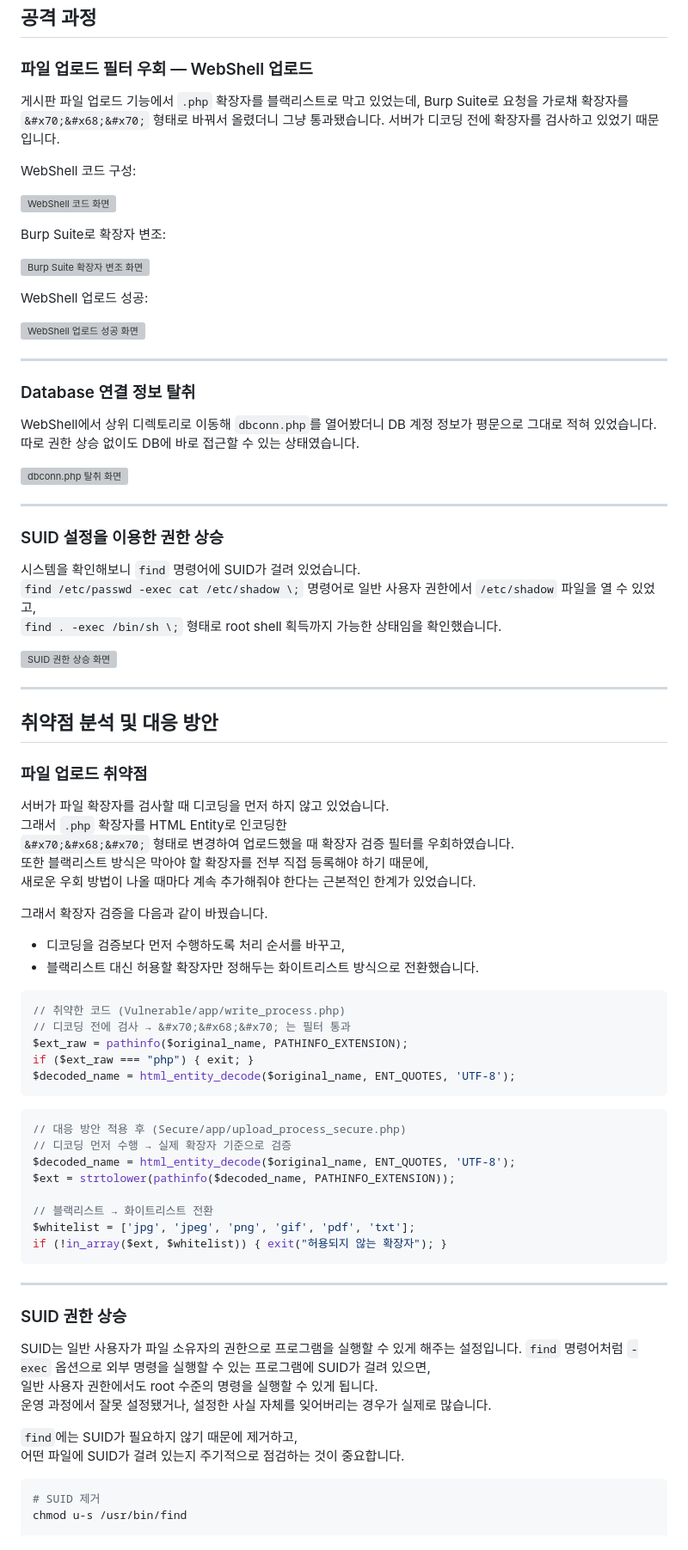
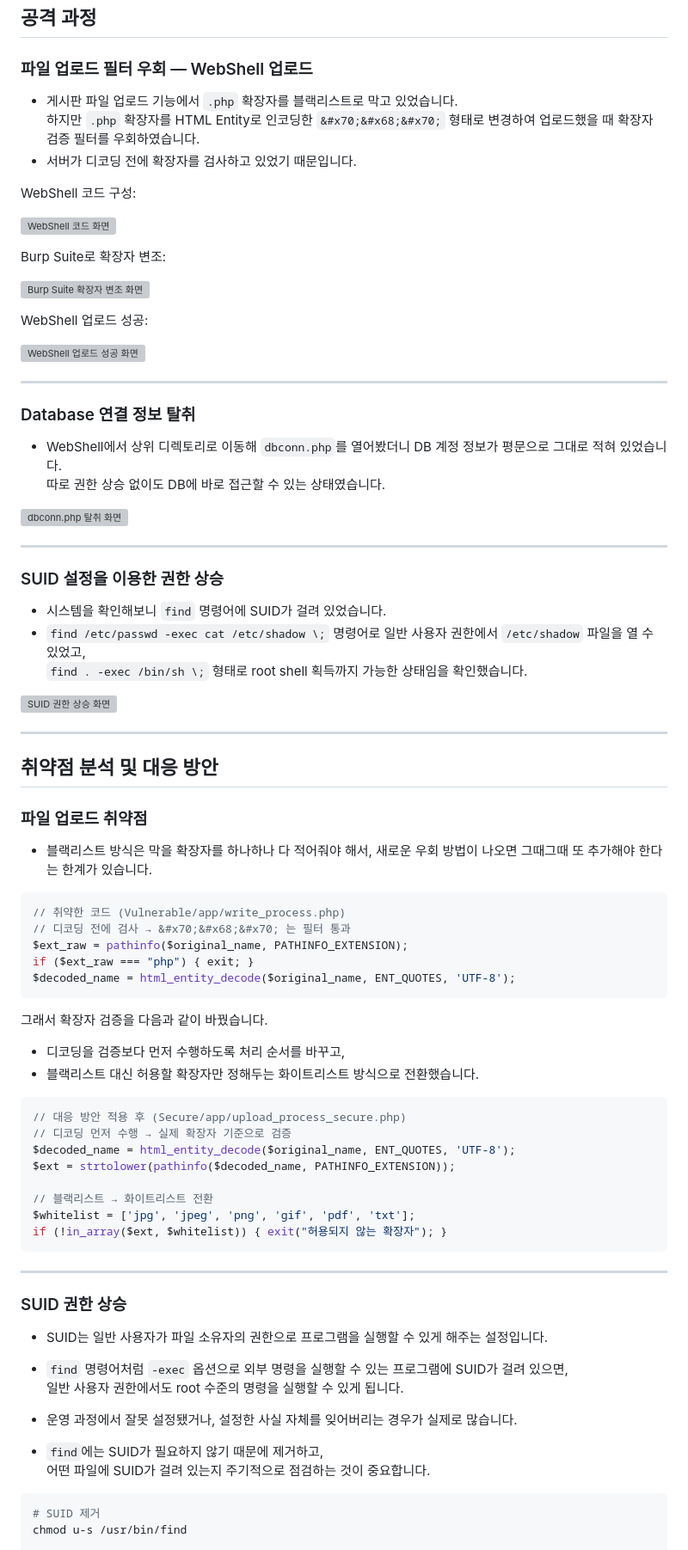
Before and after one commit to JUNHYUK6042/PortFolio, a Markdown page: Project/Semi_Project/README.md, the part around one of its changes. Shown at 86% size. Rendered like a GitHub page; grey boxes are pictures that could not be loaded.

````diff
--- a/Project/Semi_Project/README.md
+++ b/Project/Semi_Project/README.md
@@ -70,9 +74,9 @@ SUID 설정 오용 → root 수준 권한 상승
 
 ### 파일 업로드 필터 우회 — WebShell 업로드
 
-게시판 파일 업로드 기능에서 `.php` 확장자를 블랙리스트로 막고 있었는데,
-Burp Suite로 요청을 가로채 확장자를 `&#x70;&#x68;&#x70;` 형태로 바꿔서 올렸더니 그냥 통과됐습니다.
-서버가 디코딩 전에 확장자를 검사하고 있었기 때문입니다.
+- 게시판 파일 업로드 기능에서 `.php` 확장자를 블랙리스트로 막고 있었습니다.
+하지만 `.php` 확장자를 HTML Entity로 인코딩한 `&#x70;&#x68;&#x70;` 형태로 변경하여 업로드했을 때 확장자 검증 필터를 우회하였습니다.
+- 서버가 디코딩 전에 확장자를 검사하고 있었기 때문입니다.
 
 WebShell 코드 구성:
 
@@ -90,7 +94,7 @@ WebShell 업로드 성공:
 
 ### Database 연결 정보 탈취
 
-WebShell에서 상위 디렉토리로 이동해 `dbconn.php`를 열어봤더니 DB 계정 정보가 평문으로 그대로 적혀 있었습니다.
+- WebShell에서 상위 디렉토리로 이동해 `dbconn.php`를 열어봤더니 DB 계정 정보가 평문으로 그대로 적혀 있었습니다.
 따로 권한 상승 없이도 DB에 바로 접근할 수 있는 상태였습니다.
 
 ![dbconn.php 탈취 화면](img/07.png)
@@ -99,8 +103,8 @@ WebShell에서 상위 디렉토리로 이동해 `dbconn.php`를 열어봤더니
 
 ### SUID 설정을 이용한 권한 상승
 
-시스템을 확인해보니 `find` 명령어에 SUID가 걸려 있었습니다.
-`find /etc/passwd -exec cat /etc/shadow \;` 명령어로 일반 사용자 권한에서 `/etc/shadow` 파일을 열 수 있었고,
+- 시스템을 확인해보니 `find` 명령어에 SUID가 걸려 있었습니다.
+- `find /etc/passwd -exec cat /etc/shadow \;` 명령어로 일반 사용자 권한에서 `/etc/shadow` 파일을 열 수 있었고,
 `find . -exec /bin/sh \;` 형태로 root shell 획득까지 가능한 상태임을 확인했습니다.
 
 ![SUID 권한 상승 화면](img/08.png)
@@ -111,15 +115,7 @@ WebShell에서 상위 디렉토리로 이동해 `dbconn.php`를 열어봤더니
 
 ### 파일 업로드 취약점
 
-서버가 파일 확장자를 검사할 때 디코딩을 먼저 하지 않고 있었습니다.
-그래서 `.php` 확장자를 HTML Entity로 인코딩한
-`&#x70;&#x68;&#x70;` 형태로 변경하여 업로드했을 때 확장자 검증 필터를 우회하였습니다.
-또한 블랙리스트 방식은 막아야 할 확장자를 전부 직접 등록해야 하기 때문에,
-새로운 우회 방법이 나올 때마다 계속 추가해줘야 한다는 근본적인 한계가 있었습니다.
-
-그래서 확장자 검증을 다음과 같이 바꿨습니다.
-- 디코딩을 검증보다 먼저 수행하도록 처리 순서를 바꾸고,
-- 블랙리스트 대신 허용할 확장자만 정해두는 화이트리스트 방식으로 전환했습니다.
+- 블랙리스트 방식은 막을 확장자를 하나하나 다 적어줘야 해서, 새로운 우회 방법이 나오면 그때그때 또 추가해야 한다는 한계가 있습니다.
 
 ```php
 // 취약한 코드 (Vulnerable/app/write_process.php)
@@ -128,6 +124,10 @@ $ext_raw = pathinfo($original_name, PATHINFO_EXTENSION);
 if ($ext_raw === "php") { exit; }
 $decoded_name = html_entity_decode($original_name, ENT_QUOTES, 'UTF-8');
 ```
+
+그래서 확장자 검증을 다음과 같이 바꿨습니다.
+- 디코딩을 검증보다 먼저 수행하도록 처리 순서를 바꾸고,
+- 블랙리스트 대신 허용할 확장자만 정해두는 화이트리스트 방식으로 전환했습니다.
 
 ```php
 // 대응 방안 적용 후 (Secure/app/upload_process_secure.php)
@@ -144,12 +144,12 @@ if (!in_array($ext, $whitelist)) { exit("허용되지 않는 확장자"); }
 
 ### SUID 권한 상승
 
-SUID는 일반 사용자가 파일 소유자의 권한으로 프로그램을 실행할 수 있게 해주는 설정입니다.
-`find` 명령어처럼 `-exec` 옵션으로 외부 명령을 실행할 수 있는 프로그램에 SUID가 걸려 있으면,
+- SUID는 일반 사용자가 파일 소유자의 권한으로 프로그램을 실행할 수 있게 해주는 설정입니다.
+- `find` 명령어처럼 `-exec` 옵션으로 외부 명령을 실행할 수 있는 프로그램에 SUID가 걸려 있으면,
 일반 사용자 권한에서도 root 수준의 명령을 실행할 수 있게 됩니다.
-운영 과정에서 잘못 설정됐거나, 설정한 사실 자체를 잊어버리는 경우가 실제로 많습니다.
+- 운영 과정에서 잘못 설정됐거나, 설정한 사실 자체를 잊어버리는 경우가 실제로 많습니다.
 
-`find`에는 SUID가 필요하지 않기 때문에 제거하고,
+- `find`에는 SUID가 필요하지 않기 때문에 제거하고,
 어떤 파일에 SUID가 걸려 있는지 주기적으로 점검하는 것이 중요합니다.
 
 ```bash
````
Also changed, not shown: other parts of Project/Semi_Project/README.md (+14 -10 lines).
